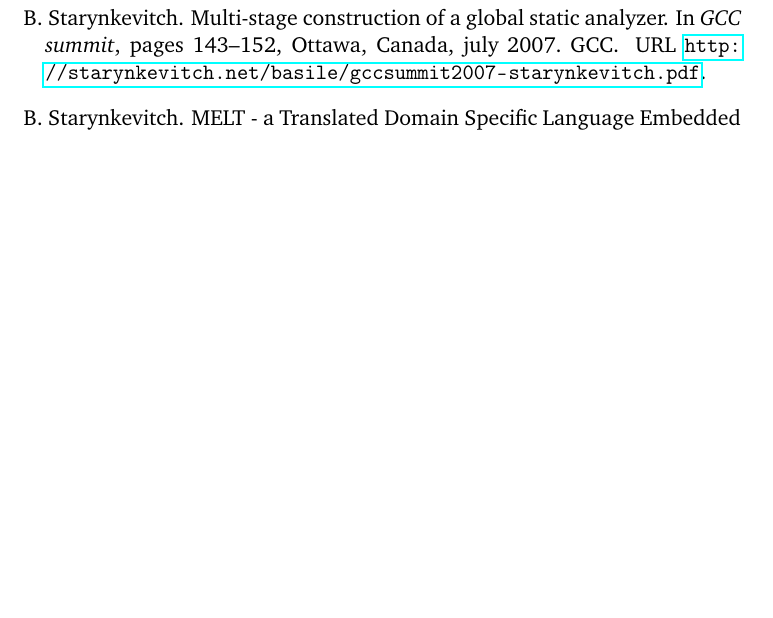
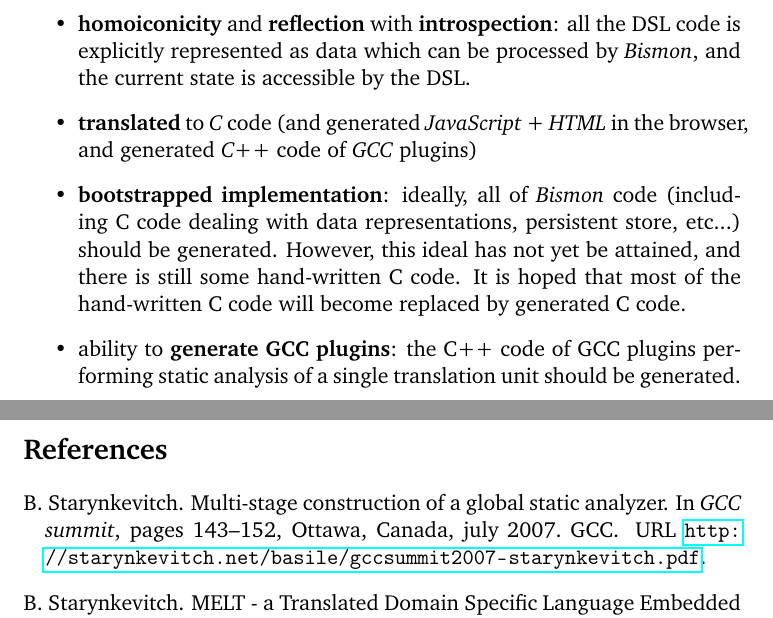
Before and after one commit to bstarynk/bismon, a LaTeX paper (doc/bismon-doc.tex, which reads doc/intro-bm.tex): part of page 4 of 5 before the commit and two parts of pages 4 and 5 of 6 after it, the two joined at a grey line, cut at the place of the change, the shorter picture padded with empty space. Compiled offline with pdfLaTeX; a LaTeX package or settings file that is missing is left out.

Commit message:
adding "Driving principles for Bismon" subsection

```diff
--- a/doc/intro-bm.tex
+++ b/doc/intro-bm.tex
@@ -26,0 +52,20 @@ the infrastructure is not complete).
+  \item \textbf{homoiconicity} and \textbf{reflection} with
+    \textbf{introspection}: all the DSL code is explicitly represented
+    as data which can be processed by \textit{Bismon}, and the current
+    state is accessible by the DSL.
+
+    \item \textbf{translated} to \emph{C} code (and generated
+      \emph{JavaScript} + \emph{HTML} in the browser, and generated
+      \emph{C++} code of \emph{GCC} plugins)
+
+    \item \textbf{bootstrapped implementation}: ideally, all of
+      \textit{Bismon} code (including C code dealing with data
+      representations, persistent store, etc...) should be
+      generated. However, this ideal has not yet be attained, and
+      there is still some hand-written C code. It is hoped that most
+      of the hand-written C code will become replaced by generated C
+      code.
+    \item ability to \textbf{generate GCC plugins}: the C++ code of
+      GCC plugins performing static analysis of a single translation
+      unit should be generated.
+\end{itemize}
```
Also changed, not shown: doc/intro-bm.tex (25 more changed lines).
